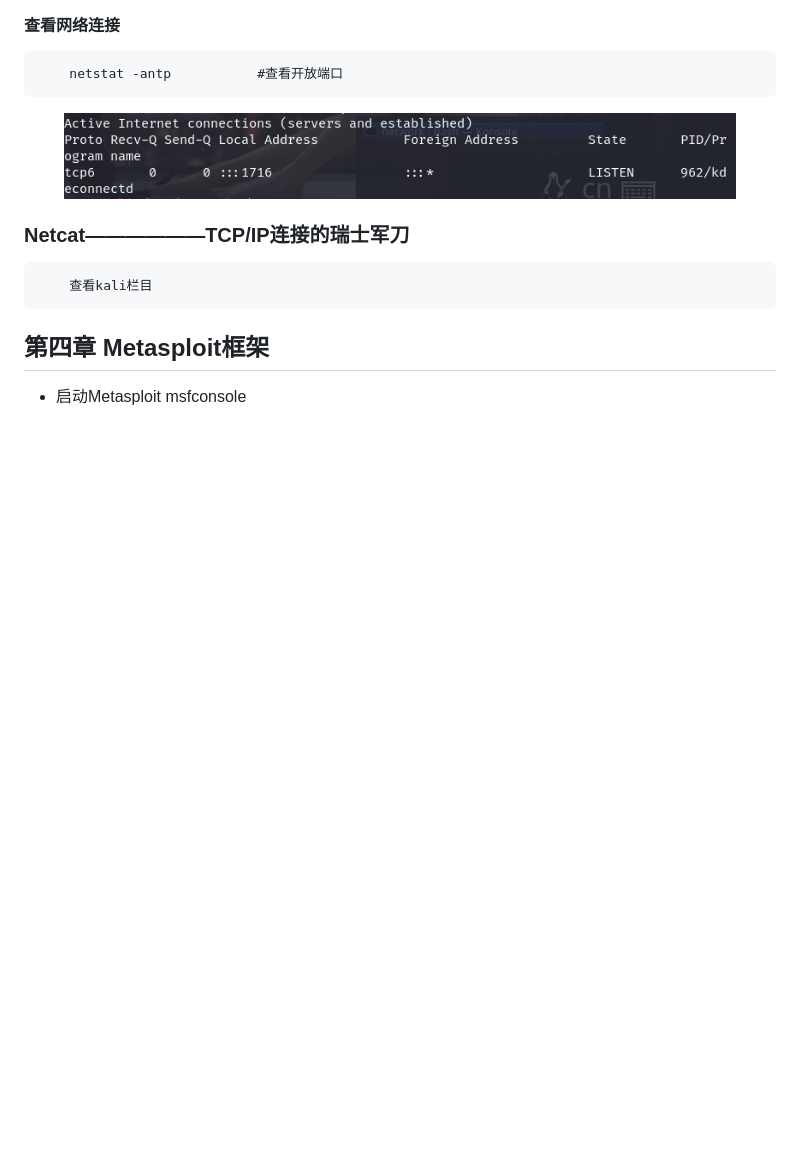
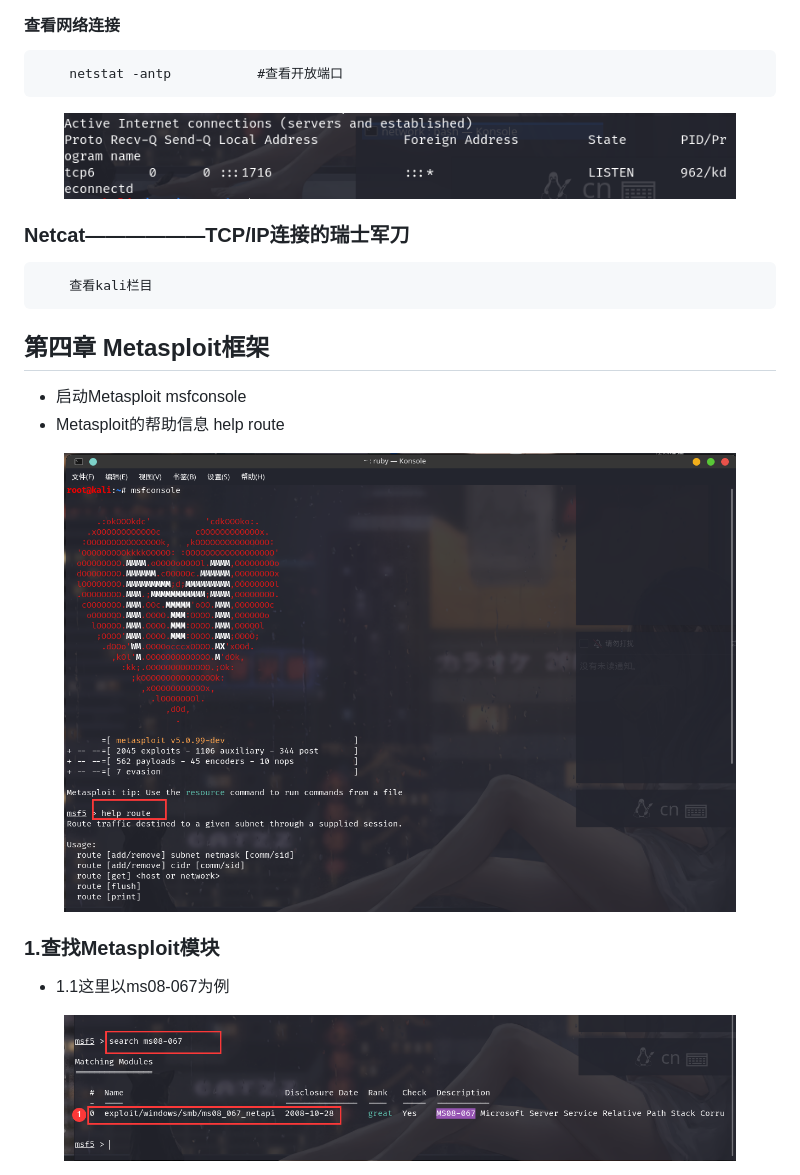
Before and after one commit to mochen072/github.io, a Markdown page: docs/stcszn.md, the part around the change printed below. GitHub-like rendering; pictures changed too: docs/picture/msf/msf1.png (added), docs/picture/msf/msf2.png (added); blank space fills up the shorter version.

```diff
--- a/docs/stcszn.md
+++ b/docs/stcszn.md
@@ -183,3 +183,17 @@ ifconfig
 ## 第四章 Metasploit框架
 - 启动Metasploit
         msfconsole
+- Metasploit的帮助信息
+        help route
+</figure>
+     <figure class="thumbnails">
+    <img src="picture/msf/msf1.png" alt="Screenshot of coverpage" title="Cover page">
+
+</figure>
+
+### 1.查找Metasploit模块
+- <font color = #FF4500>1.1这里以ms08-067为例</font><BR>
+</figure>
+     <figure class="thumbnails">
+    <img src="picture/msf/msf2.png" alt="Screenshot of coverpage" title="Cover page">
+
```
Also changed, not shown: other parts of docs/stcszn.md (+29 -0 lines), docs/picture/msf/3.png (added), docs/picture/msf/4.png (added), docs/picture/msf/5.png (added).
